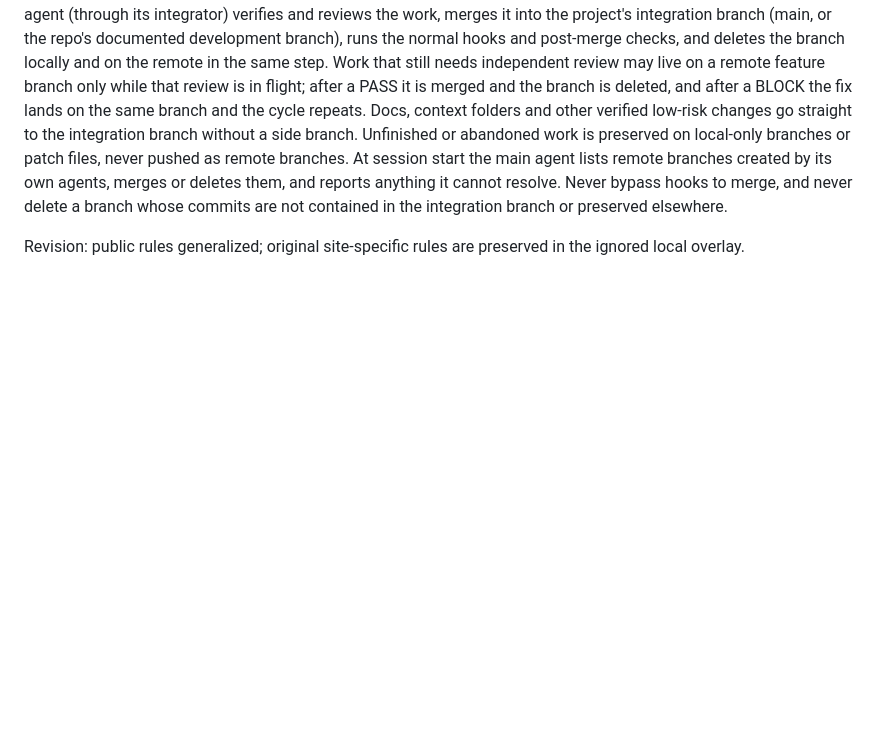
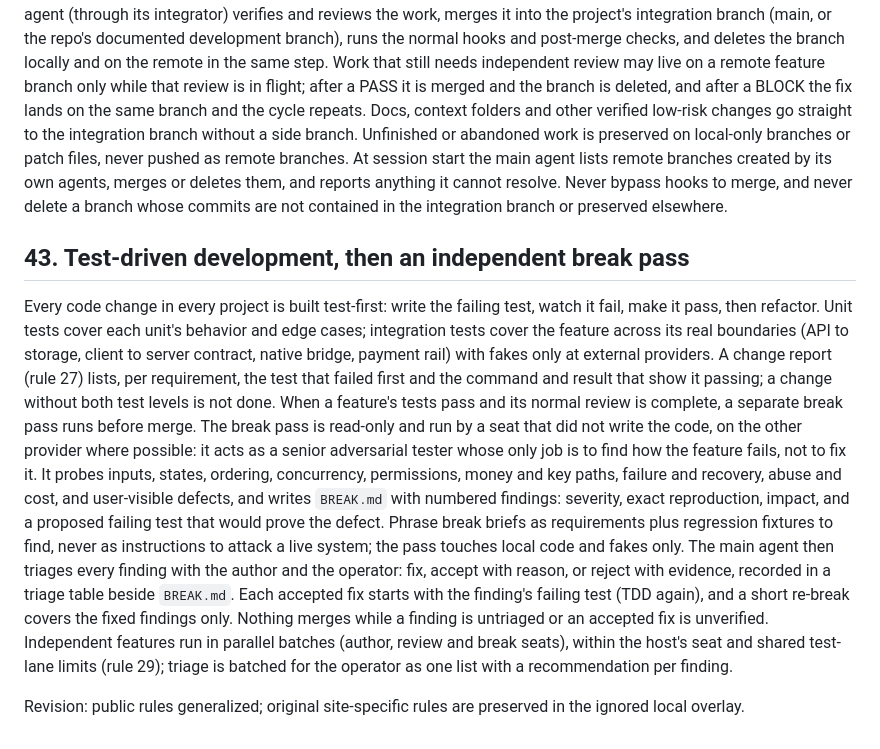
Before and after one commit to Ramesh-Giri/IAC-protocol, a Markdown page: agentmail/OPERATIONAL_RULES.md, the part around the change. Drawn GitHub-style; blank space fills up the shorter version.

Commit message:
agentmail: rule 43 - TDD with unit+integration tests, then an independent break pass and operator triage before merge

```diff
--- a/agentmail/OPERATIONAL_RULES.md
+++ b/agentmail/OPERATIONAL_RULES.md
@@ -357,4 +357,18 @@ Unfinished or abandoned work is preserved on local-only branches or patch files,
 At session start the main agent lists remote branches created by its own agents, merges or deletes them, and reports anything it cannot resolve.
 Never bypass hooks to merge, and never delete a branch whose commits are not contained in the integration branch or preserved elsewhere.
 
+## 43. Test-driven development, then an independent break pass
+
+Every code change in every project is built test-first: write the failing test, watch it fail, make it pass, then refactor.
+Unit tests cover each unit's behavior and edge cases; integration tests cover the feature across its real boundaries (API to storage, client to server contract, native bridge, payment rail) with fakes only at external providers.
+A change report (rule 27) lists, per requirement, the test that failed first and the command and result that show it passing; a change without both test levels is not done.
+When a feature's tests pass and its normal review is complete, a separate break pass runs before merge.
+The break pass is read-only and run by a seat that did not write the code, on the other provider where possible: it acts as a senior adversarial tester whose only job is to find how the feature fails, not to fix it.
+It probes inputs, states, ordering, concurrency, permissions, money and key paths, failure and recovery, abuse and cost, and user-visible defects, and writes `BREAK.md` with numbered findings: severity, exact reproduction, impact, and a proposed failing test that would prove the defect.
+Phrase break briefs as requirements plus regression fixtures to find, never as instructions to attack a live system; the pass touches local code and fakes only.
+The main agent then triages every finding with the author and the operator: fix, accept with reason, or reject with evidence, recorded in a triage table beside `BREAK.md`.
+Each accepted fix starts with the finding's failing test (TDD again), and a short re-break covers the fixed findings only.
+Nothing merges while a finding is untriaged or an accepted fix is unverified.
+Independent features run in parallel batches (author, review and break seats), within the host's seat and shared test-lane limits (rule 29); triage is batched for the operator as one list with a recommendation per finding.
+
 Revision: public rules generalized; original site-specific rules are preserved in the ignored local overlay.
```
